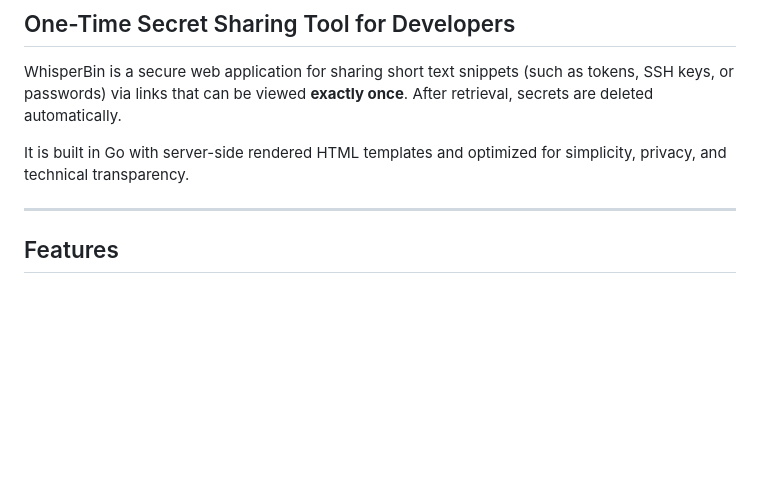
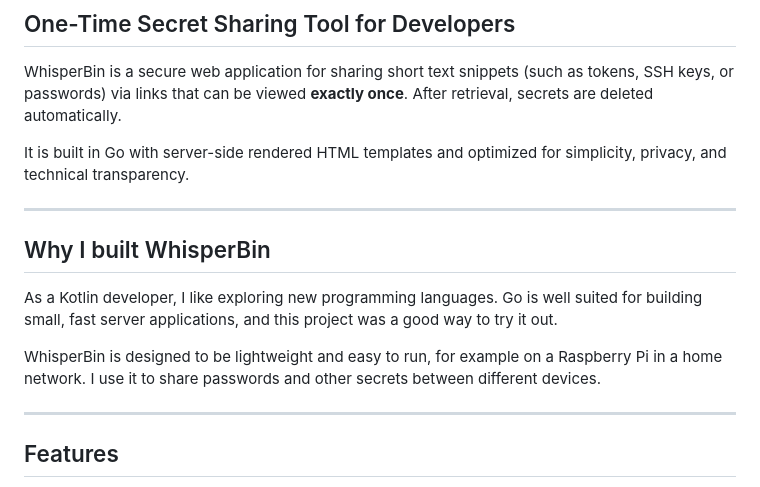
Before and after one commit to hkanthak/whisperbin, a Markdown page: README.md, the part around the change. Rendered like a GitHub page; blank space fills up the shorter version.

Commit message:
Add motivation to README

```diff
--- a/README.md
+++ b/README.md
@@ -13,6 +13,14 @@
 WhisperBin is a secure web application for sharing short text snippets (such as tokens, SSH keys, or passwords) via links that can be viewed **exactly once**. After retrieval, secrets are deleted automatically.
 
 It is built in Go with server-side rendered HTML templates and optimized for simplicity, privacy, and technical transparency.
+
+---
+
+## Why I built WhisperBin
+
+As a Kotlin developer, I like exploring new programming languages. Go is well suited for building small, fast server applications, and this project was a good way to try it out.
+
+WhisperBin is designed to be lightweight and easy to run, for example on a Raspberry Pi in a home network. I use it to share passwords and other secrets between different devices.
 
 ---
 
```
